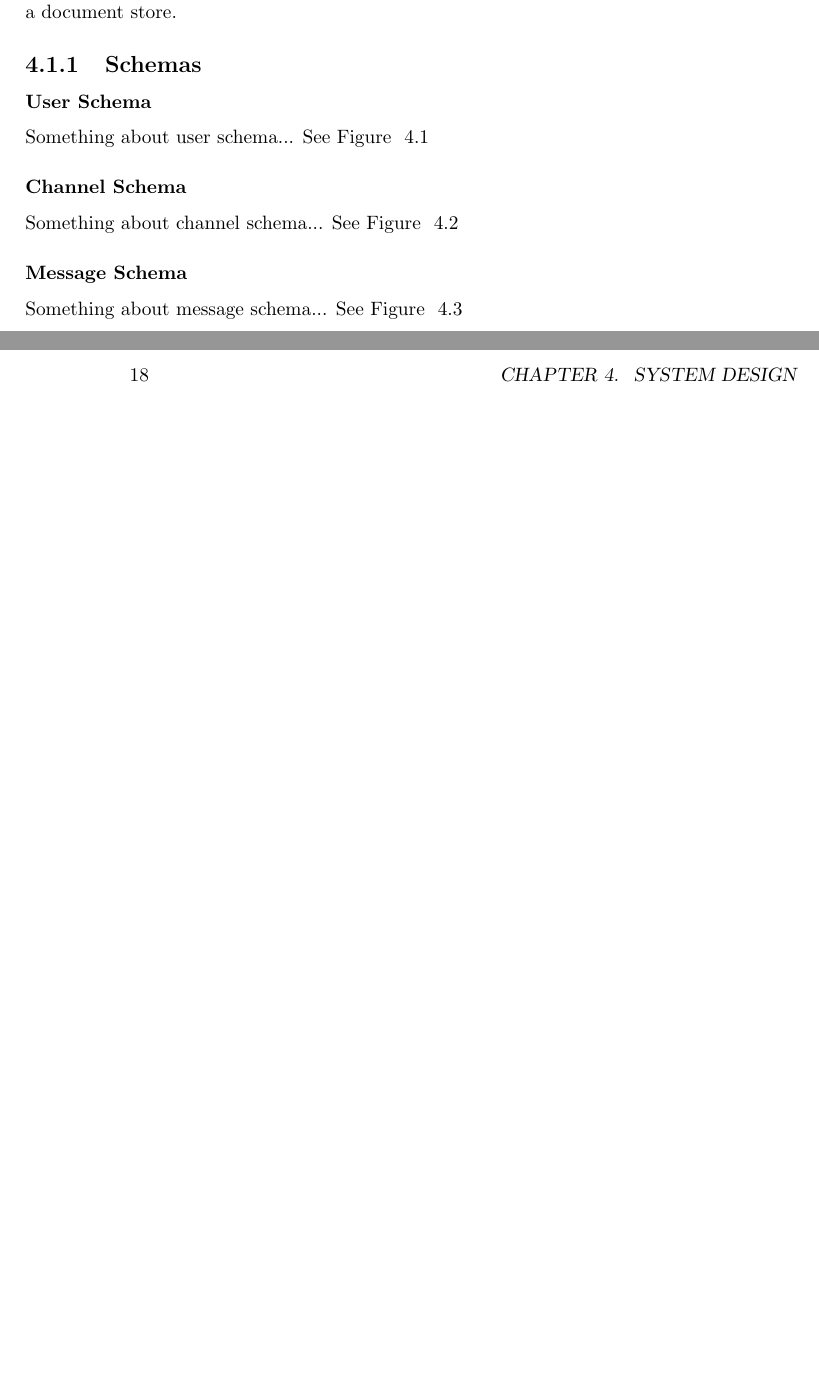
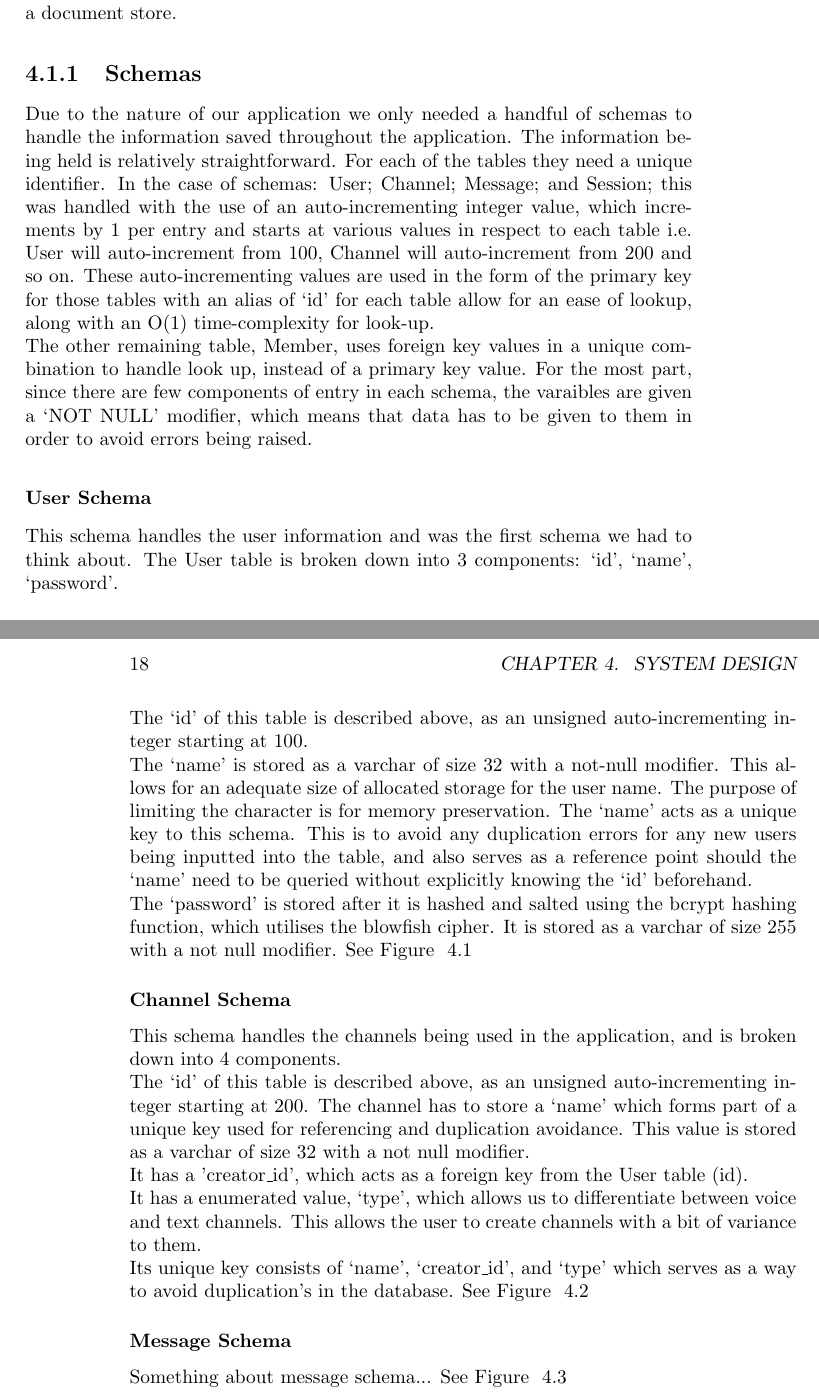
Before and after one commit to isabella232/dissertation, a LaTeX book (main.tex, which reads sysdesign.tex): two parts of pages 21 and 22 of 30, joined at a grey line, cut so that both start at the same text, the shorter picture padded with empty space. Compiled offline with pdfLaTeX.

Commit message:
Add info on database design
Information on schema design added to System Design portion of document

```diff
--- a/sysdesign.tex
+++ b/sysdesign.tex
@@ -3,12 +3,23 @@
 For vertex we have chosen to work with a MySQL database. This was ultimately a big decision as we could have gone with any assortment of SQL style databases, a no-SQL database, or could have gone with a graph database, or possibly even a document store.
 
 \subsection{Schemas}
+Due to the nature of our application we only needed a handful of schemas to handle the information saved throughout the application. The information being held is relatively straightforward. For each of the tables they need a unique identifier. In the case of schemas: User; Channel; Message; and Session; this was handled with the use of an auto-incrementing integer value, which increments by 1 per entry and starts at various values in respect to each table i.e. User will auto-increment from 100, Channel will auto-increment from 200 and so on. These auto-incrementing values are used in the form of the primary key for those tables with an alias of ‘id’ for each table allow for an ease of lookup, along with an O(1) time-complexity for look-up.
+\\ The other remaining table, Member, uses foreign key values in a unique combination to handle look up, instead of a primary key value. For the most part, since there are few components of entry in each schema, the varaibles are given a ‘NOT NULL’ modifier, which means that data has to be given to them in order to avoid errors being raised.
+
 \subsubsection{User Schema}
-Something about user schema...
+This schema handles the user information and was the first schema we had to think about. The User table is broken down into 3 components: ‘id’, ‘name’, ‘password’.
+\\The ‘id’ of this table is described above, as an unsigned auto-incrementing integer starting at 100.
+\\The ‘name’ is stored as a varchar of size 32 with a not-null modifier. This allows for an adequate size of allocated storage for the user name. The purpose of limiting the character is for memory preservation. The ‘name’ acts as a unique key to this schema. This is to avoid any duplication errors for any new users being inputted into the table, and also serves as a reference point should the ‘name’ need to be queried without explicitly knowing the ‘id’ beforehand.
+\\The ‘password’ is stored after it is hashed and salted using the bcrypt hashing function, which utilises the blowfish cipher. It is stored as a varchar of size 255 with a not null modifier.
 See Figure ~\ref{image:userSchema}
 
 \subsubsection{Channel Schema}
-Something about channel schema...
+This schema handles the channels being used in the application, and is broken down into 4 components.
+\\The ‘id’ of this table is described above, as an unsigned auto-incrementing integer starting at 200.
+The channel has to store a ‘name’ which forms part of a unique key used for referencing and duplication avoidance. This value is stored as a varchar of size 32 with a not null modifier.
+\\It has a 'creator\_id', which acts as a foreign key from the User table (id).
+\\It has a enumerated value, ‘type’, which allows us to differentiate between voice and text channels. This allows the user to create channels with a bit of variance to them.
+\\Its unique key consists of ‘name’, ‘creator\_id’, and ‘type’ which serves as a way to avoid duplication's in the database.
 See Figure ~\ref{image:channelSchema}
 
 \subsubsection{Message Schema}
```
